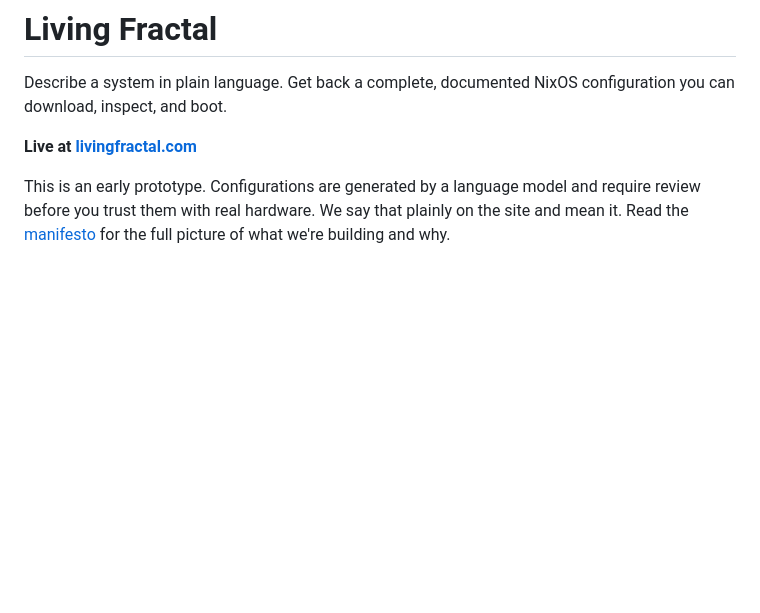
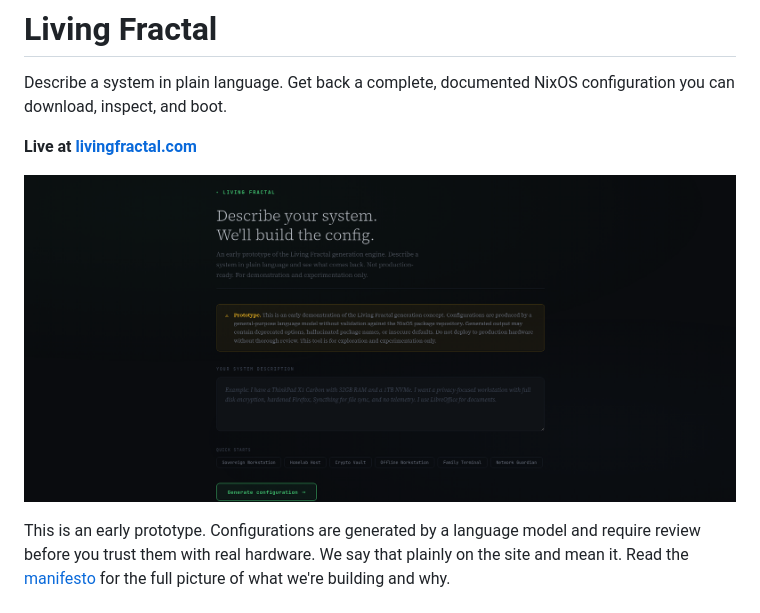
Before and after one commit to Mustard5/livingfractal.com, a Markdown page: README.md, the part around the change. Rendered like a GitHub page; pictures changed too: screenshot.png (added); blank space fills up the shorter version.

Commit message:
docs: add screenshot to README
Co-Authored-By: Claude Sonnet 4.6 <noreply@anthropic.com>

```diff
--- a/README.md
+++ b/README.md
@@ -3,6 +3,8 @@
 Describe a system in plain language. Get back a complete, documented NixOS configuration you can download, inspect, and boot.
 
 **Live at [livingfractal.com](https://livingfractal.com)**
+
+![Living Fractal generator](screenshot.png)
 
 This is an early prototype. Configurations are generated by a language model and require review before you trust them with real hardware. We say that plainly on the site and mean it. Read the [manifesto](https://livingfractal.com/manifesto) for the full picture of what we're building and why.
 
```
